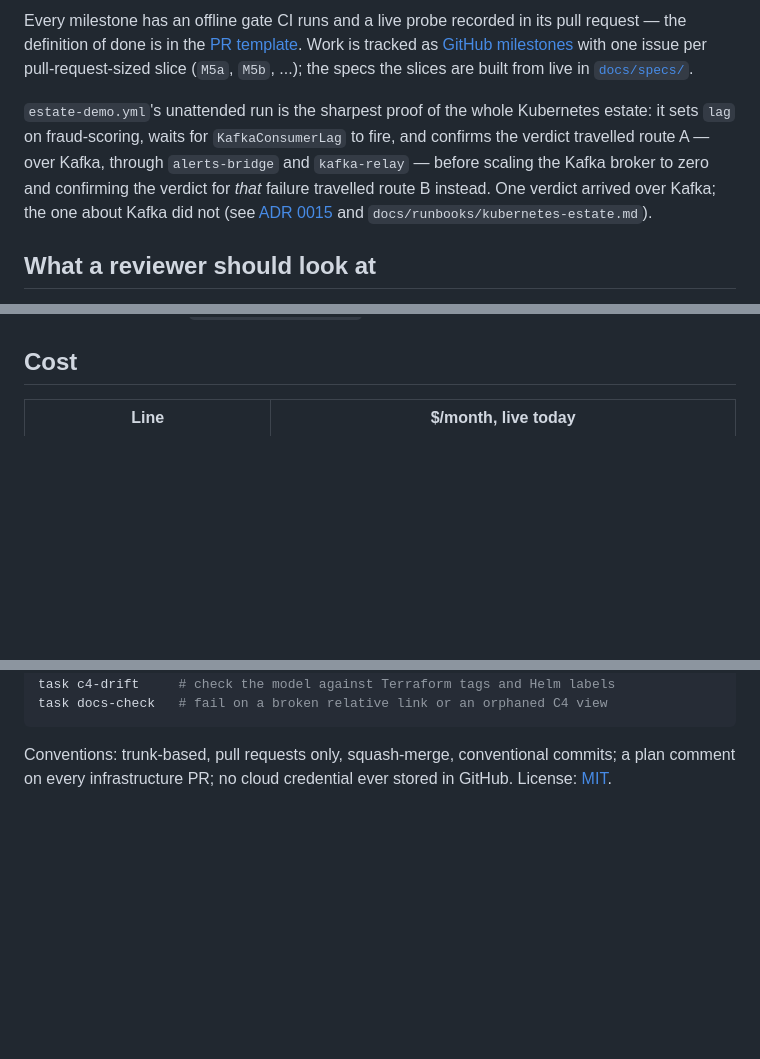
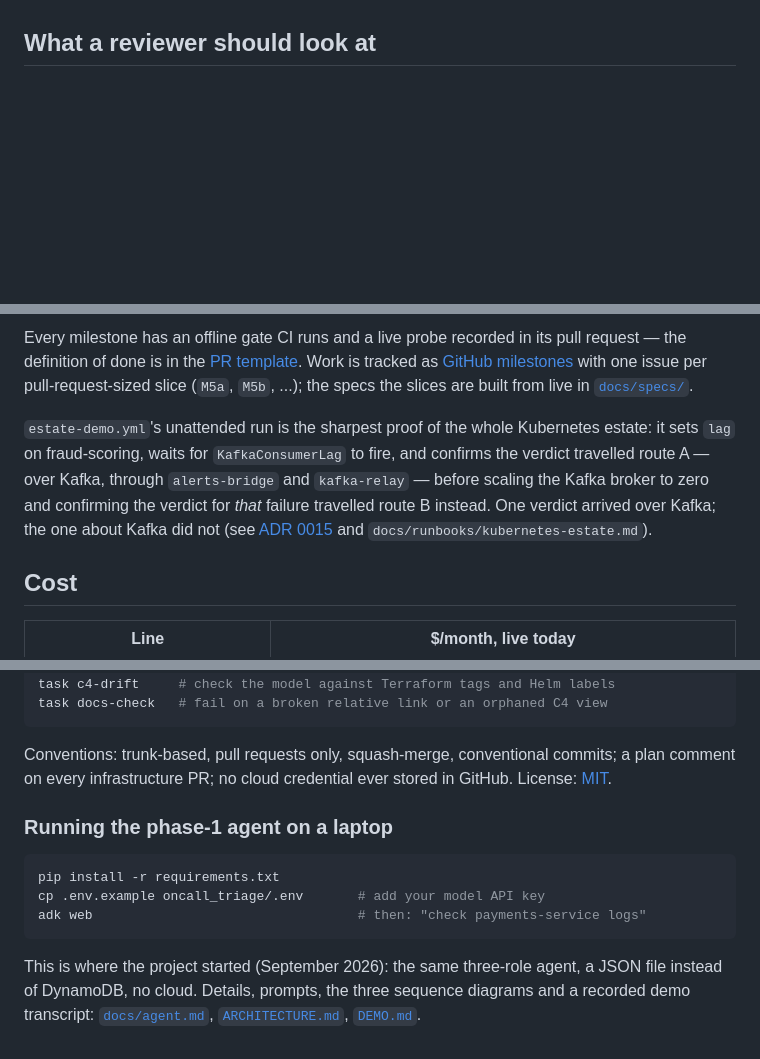
Before and after one commit to KucherenkoSerhiy/oncall-triage, a Markdown page: README.md, 3 parts joined by grey strips. Drawn GitHub-style; blank space fills up the shorter version.

````diff
--- a/README.md
+++ b/README.md
@@ -112,18 +104,3 @@ run linked is that recording, not a promise:
-Every milestone has an offline gate CI runs and a live probe recorded in
-its pull request — the definition of done is in the
-[PR template](.github/PULL_REQUEST_TEMPLATE.md). Work is tracked as
-[GitHub milestones](https://github.com/KucherenkoSerhiy/oncall-triage/milestones)
-with one issue per pull-request-sized slice (`M5a`, `M5b`, ...); the
-specs the slices are built from live in [`docs/specs/`](docs/specs/).
-
-`estate-demo.yml`'s unattended run is the sharpest proof of the whole
-Kubernetes estate: it sets `lag` on fraud-scoring, waits for
-`KafkaConsumerLag` to fire, and confirms the verdict travelled route A —
-over Kafka, through `alerts-bridge` and `kafka-relay` — before scaling the
-Kafka broker to zero and confirming the verdict for *that* failure travelled
-route B instead. One verdict arrived over Kafka; the one about Kafka did
-not (see [ADR 0015](docs/adr/0015-route-a-relay-instead-of-a-public-kafka-endpoint.md)
-and `docs/runbooks/kubernetes-estate.md`).
 
 ## What a reviewer should look at
 
@@ -168,3 +160,19 @@ and `docs/runbooks/kubernetes-estate.md`).
+Every milestone has an offline gate CI runs and a live probe recorded in
+its pull request — the definition of done is in the
+[PR template](.github/PULL_REQUEST_TEMPLATE.md). Work is tracked as
+[GitHub milestones](https://github.com/KucherenkoSerhiy/oncall-triage/milestones)
+with one issue per pull-request-sized slice (`M5a`, `M5b`, ...); the
+specs the slices are built from live in [`docs/specs/`](docs/specs/).
+
+`estate-demo.yml`'s unattended run is the sharpest proof of the whole
+Kubernetes estate: it sets `lag` on fraud-scoring, waits for
+`KafkaConsumerLag` to fire, and confirms the verdict travelled route A —
+over Kafka, through `alerts-bridge` and `kafka-relay` — before scaling the
+Kafka broker to zero and confirming the verdict for *that* failure travelled
+route B instead. One verdict arrived over Kafka; the one about Kafka did
+not (see [ADR 0015](docs/adr/0015-route-a-relay-instead-of-a-public-kafka-endpoint.md)
+and `docs/runbooks/kubernetes-estate.md`).
+
 ## Cost
 
 | Line | $/month, live today |
@@ -203,3 +217,16 @@ task docs-check   # fail on a broken relative link or an orphaned C4 view
 Conventions: trunk-based, pull requests only, squash-merge, conventional
 commits; a plan comment on every infrastructure PR; no cloud credential
 ever stored in GitHub. License: [MIT](LICENSE).
+
+### Running the phase-1 agent on a laptop
+
+```bash
+pip install -r requirements.txt
+cp .env.example oncall_triage/.env       # add your model API key
+adk web                                  # then: "check payments-service logs"
+```
+
+This is where the project started (September 2026): the same three-role
+agent, a JSON file instead of DynamoDB, no cloud. Details, prompts, the
+three sequence diagrams and a recorded demo transcript: [`docs/agent.md`](docs/agent.md), [`ARCHITECTURE.md`](ARCHITECTURE.md),
+[`DEMO.md`](DEMO.md).
````
Also changed, not shown: other parts of README.md (+56 -43 lines).
